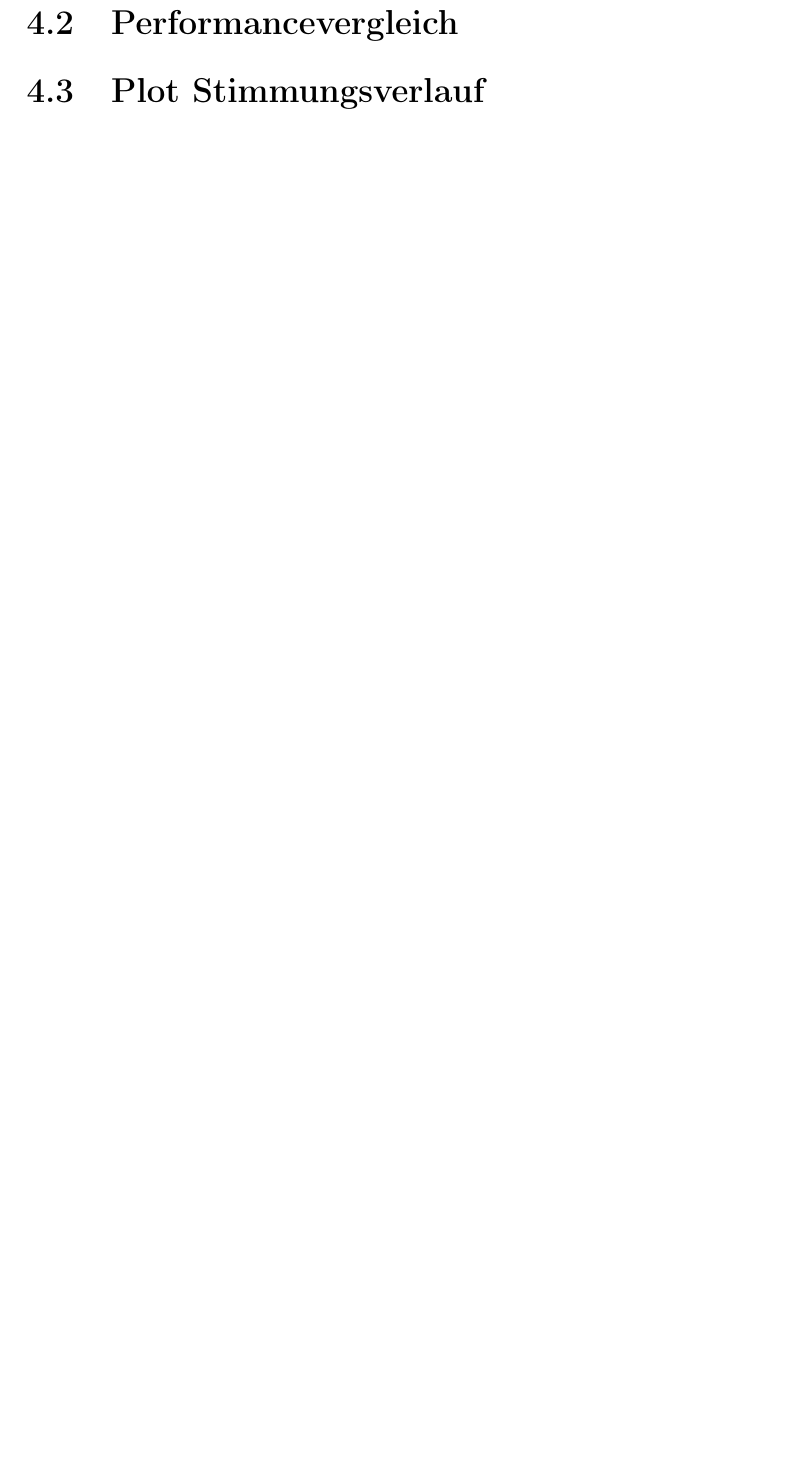
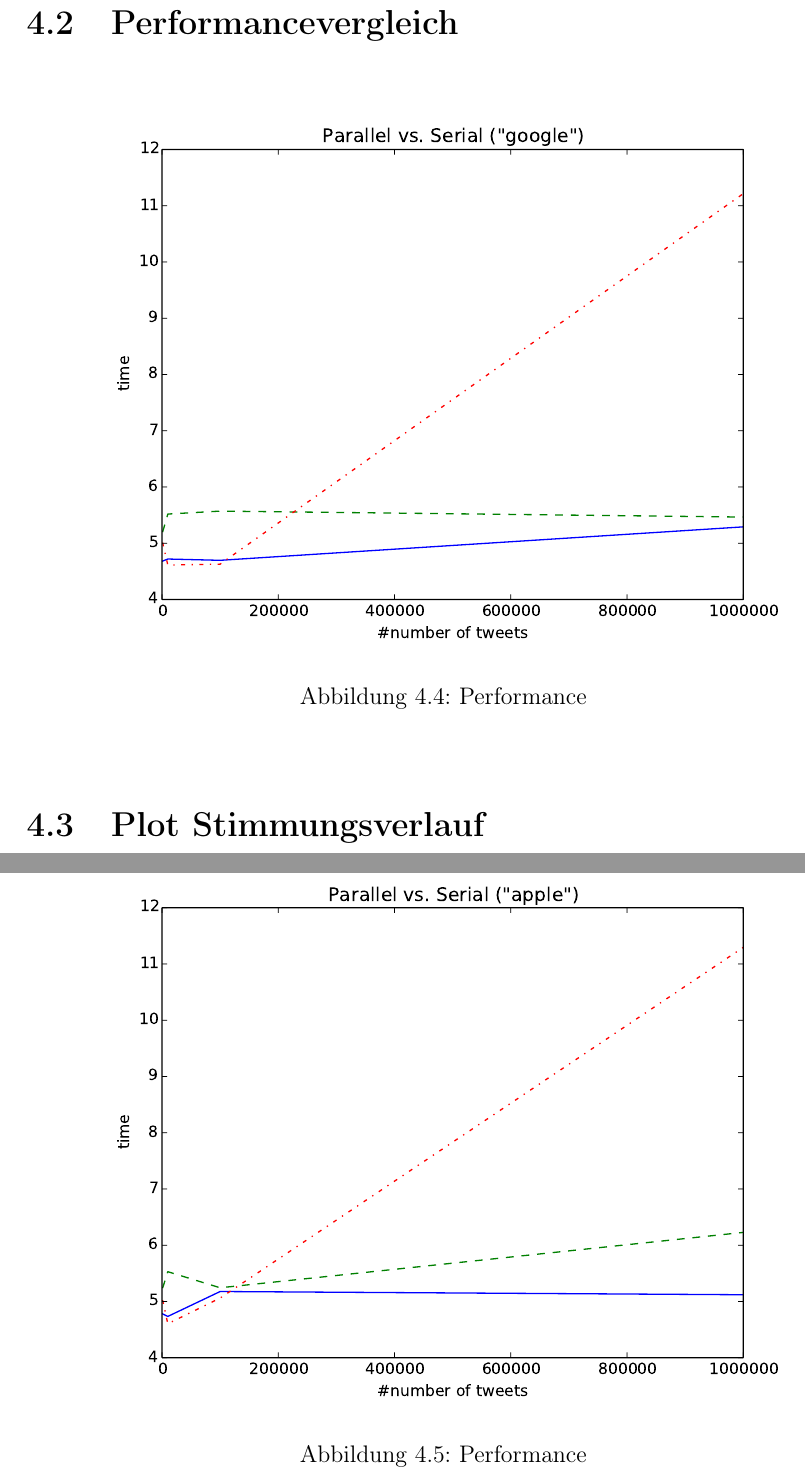
Before and after one commit to roosnic1/twittersentiment, a LaTeX document (docu/main.tex): part of page 12 of 13 before the commit and two parts of pages 12 and 13 of 14 after it, the two joined at a grey line, cut so that both start at the same text, the shorter picture padded with empty space. Compiled offline with pdfLaTeX.

Commit message:
images in docu

```diff
--- a/docu/main.tex
+++ b/docu/main.tex
@@ -185,3 +185,8 @@ nltk-tokenizer
 
 
 \section{Performancevergleich}
+
+\begin{figure}[htbp]
+\begin{center}
+\includegraphics[width=0.9\textwidth]{bilder/time_par_vs_ser_google.pdf}
+\caption{Performance}
@@ -188,3 +197,11 @@ nltk-tokenizer
+\begin{figure}[htbp]
+\begin{center}
+\includegraphics[width=0.9\textwidth]{bilder/time_par_vs_ser_apple.pdf}
+\caption{Performance}
+\label{img:keyword 'apple'}
+\end{center}
+\end{figure}
+
 \section{Plot Stimmungsverlauf}
 
 
```
Also changed, not shown: docu/bilder/time_par_vs_ser_apple.pdf (added), docu/bilder/time_par_vs_ser_google.pdf (added), docu/main.tex (4 more changed lines).
